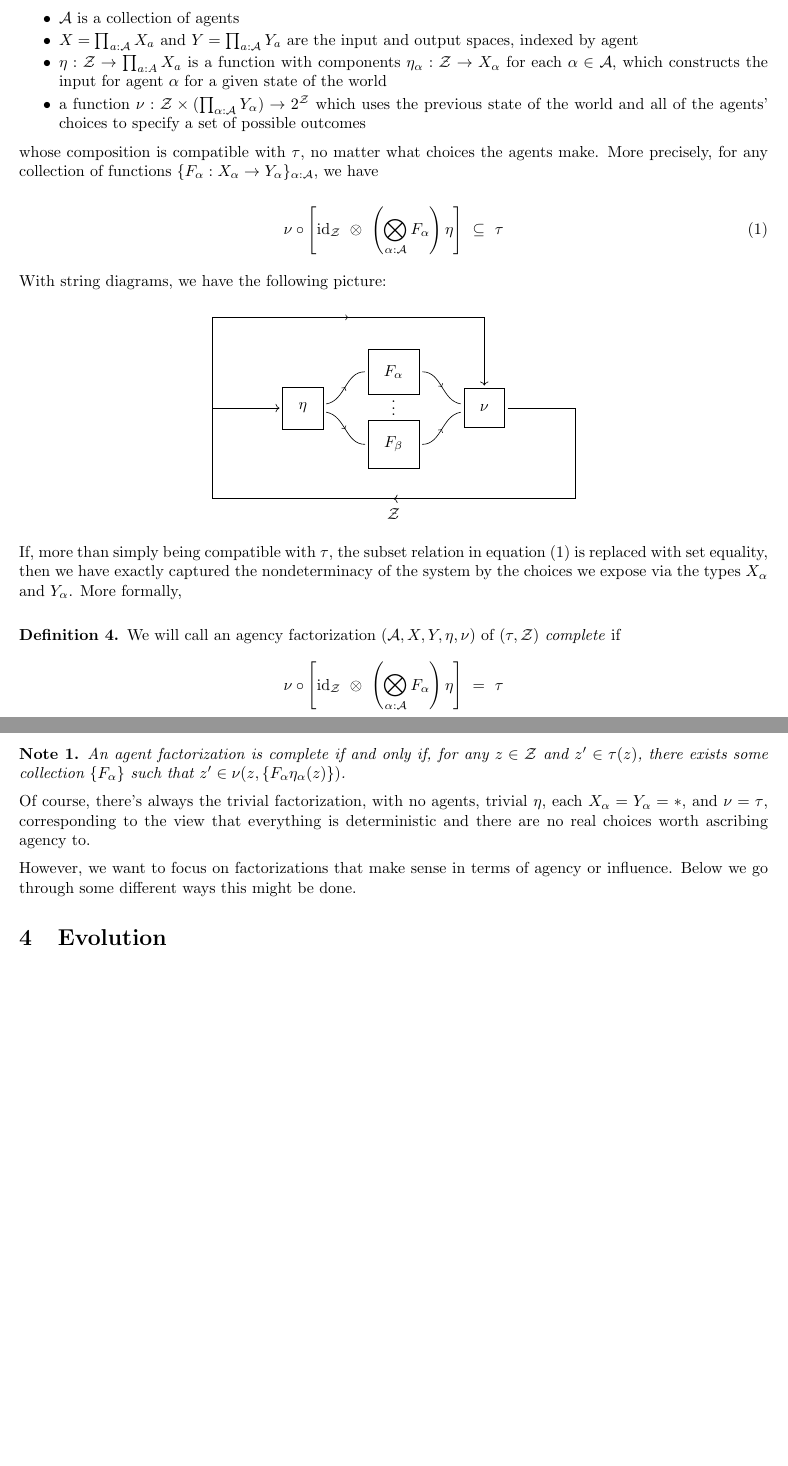
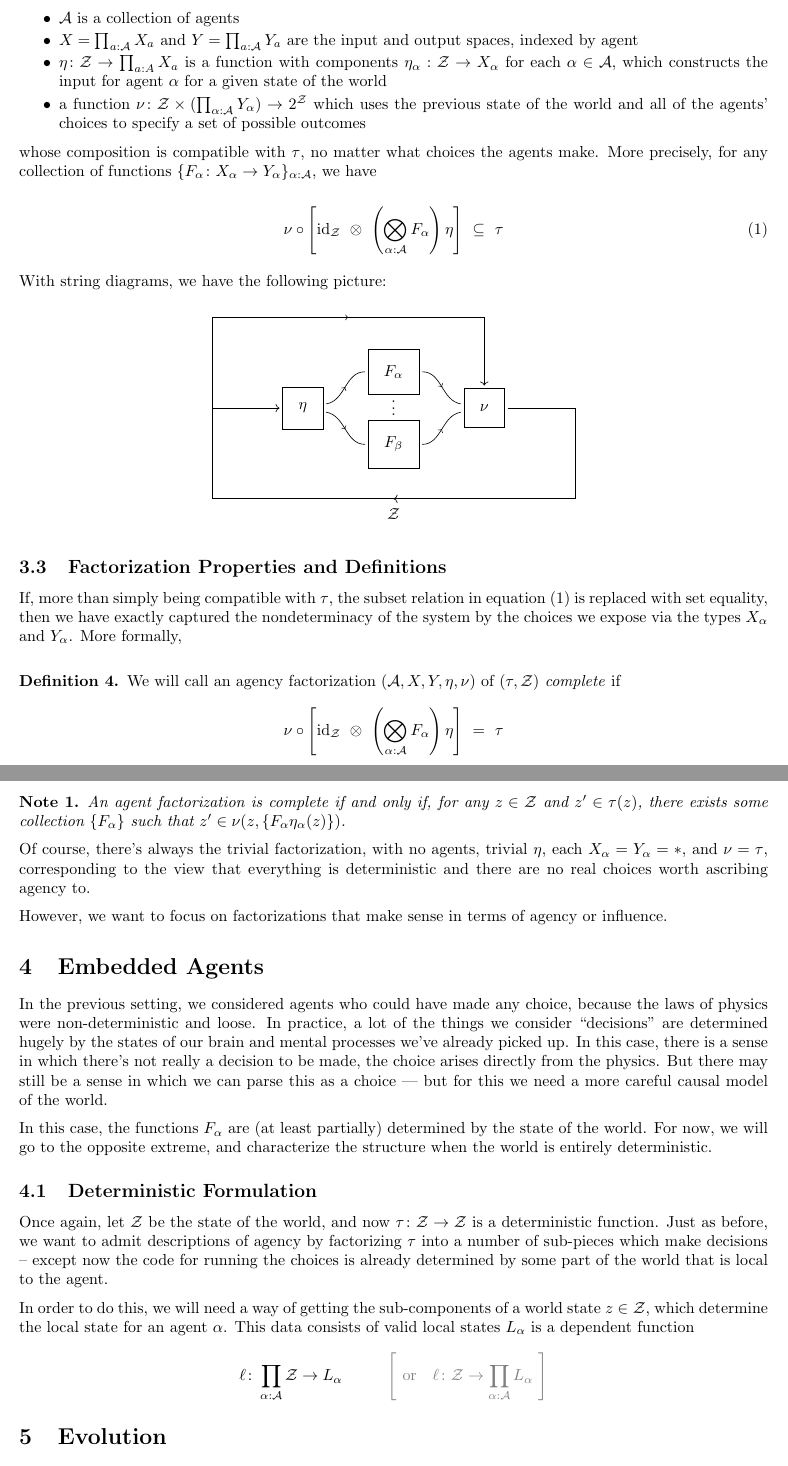
Before and after one commit to orichardson/pdg-expts, a LaTeX document (agents.tex): two parts of pages 3 and 4 of 4 before the commit and two parts of pages 3 and 4 of 5 after it, joined at a grey line, cut so that both start at the same text, the shorter picture padded with empty space. Compiled offline with pdfLaTeX.

Commit message:
small changes

```diff
--- a/agents.tex
+++ b/agents.tex
@@ -178,10 +178,10 @@ qed=\qedsymbol%
 		\begin{itemize}\setlength\itemsep{-0.4em}
 			\item $\cal A$ is a collection of agents
 			\item $X = \prod_{a : \cal A} X_a$ and $Y = \prod_{a : \cal A} Y_a$ are the input and output spaces, indexed by agent
-			\item $\eta: \Z \to \prod_{a: A} X_a$ is a function with components $\eta_\alpha: \Z \to X_\alpha$ for each $\alpha \in \cal A$, which constructs the input for agent $\alpha$ for a given state of the world
-			\item a function $\nu: \Z \times (\prod_{\alpha: \cal A} Y_\alpha) \to 2^\Z$ which uses the previous state of the world and all of the agents' choices to specify a set of possible outcomes
+			\item $\eta\colon \Z \to \prod_{a: A} X_a$ is a function with components $\eta_\alpha: \Z \to X_\alpha$ for each $\alpha \in \cal A$, which constructs the input for agent $\alpha$ for a given state of the world
+			\item a function $\nu\colon \Z \times (\prod_{\alpha: \cal A} Y_\alpha) \to 2^\Z$ which uses the previous state of the world and all of the agents' choices to specify a set of possible outcomes
 		\end{itemize}
-		whose composition is compatible with $\tau$, no matter what choices the agents make. More precisely, for any collection of functions $\{F_\alpha: X_\alpha \to Y_\alpha\}_{\alpha : \cal A}$, we have
+		whose composition is compatible with $\tau$, no matter what choices the agents make. More precisely, for any collection of functions $\{F_\alpha\colon X_\alpha \to Y_\alpha\}_{\alpha : \cal A}$, we have
 
 		\begin{equation} \label{eq:same}
 		\nu \circ \left[ \mathrm{id}_\Z  ~\otimes~ \left(\bigotimes_{\alpha : \cal A} F_\alpha \right) \eta \right] ~\subseteq~\tau
@@ -213,6 +213,8 @@ qed=\qedsymbol%
 		\end{tikzpicture}
 	\end{center}
 
+	\subsection{Factorization Properties and Definitions}
+
 	If, more than simply being compatible with $\tau$, the subset relation in equation \eqref{eq:same} is replaced with set equality, then we have exactly captured the nondeterminacy of the system by the choices we expose via the types $X_\alpha$ and $Y_\alpha$. More formally,
 
 	\vspace{1em}
@@ -234,7 +236,7 @@ qed=\qedsymbol%
 
 
 	However, we want to focus on factorizations that make sense in terms of agency or influence.
-	Below we go through some different ways this might be done.
+%	Below we go through some different ways this might be done.
 
 %	\subsection{Counterfactuals}
 %	 we want it to be the case that I \emph{could} have chosen something different --- which is to say, by intervening only on the part of the world which specifies the code for $\alpha$, one could have caused a different decision.
@@ -275,6 +277,22 @@ qed=\qedsymbol%
 %	$ A \leqslant B$ if there exists a function $f: $
 %
 %
-	\section{Evolution}
 
 
+
+	\section{Embedded Agents} %%%%%%%%%%%%%%%%%%%%%%%%%%%%
+
+	In the previous setting, we considered agents who could have made any choice, because the laws of physics were non-deterministic and loose. In practice, a lot of the things we consider ``decisions'' are determined hugely by the states of our brain and mental processes we've already picked up. In this case, there is a sense in which there's not really a decision to be made, the choice arises directly from the physics. But there may still be a sense in which we can parse this as a choice --- but for this we need a more careful causal model of the world.
+
+	In this case, the functions $F_\alpha$ are (at least partially) determined by the state of the world. For now, we will go to the opposite extreme, and characterize the structure when the world is entirely deterministic.
+	%TODO do other assumption%
+
+	\subsection{Deterministic Formulation}
+	Once again, let $\Z$ be the state of the world, and now $\tau\colon \Z \to \Z$ is a deterministic function. Just as before, we want to admit descriptions of agency by factorizing $\tau$ into a number of sub-pieces which make decisions -- except now the code for running the choices is already determined by some part of the world that is local to the agent.
+
+	In order to do this, we will need a way of getting the sub-components of a world state $z \in \Z$, which determine the local state for an agent $\alpha$. This data consists of valid local states $L_\alpha$ is a dependent function
+	\[ \ell \colon \prod_{\alpha: \cal A}\Z \to L_\alpha \hspace{1cm} {\color{gray}\Bigg[~\text{or}\quad \ell \colon \Z \to \prod_{\alpha: \cal A} L_\alpha~\Bigg] } \]
+
+
+
+	\section{Evolution} %%%%%%%%%%%%%%%%%%%%%%
@@ -299,3 +320,5 @@ qed=\qedsymbol%
 	\end{tabular}
 
+	\section{Experimental Plans}
+
 \end{document}
```
Also changed, not shown: agents.pdf, agents.tex (17 more changed lines).
